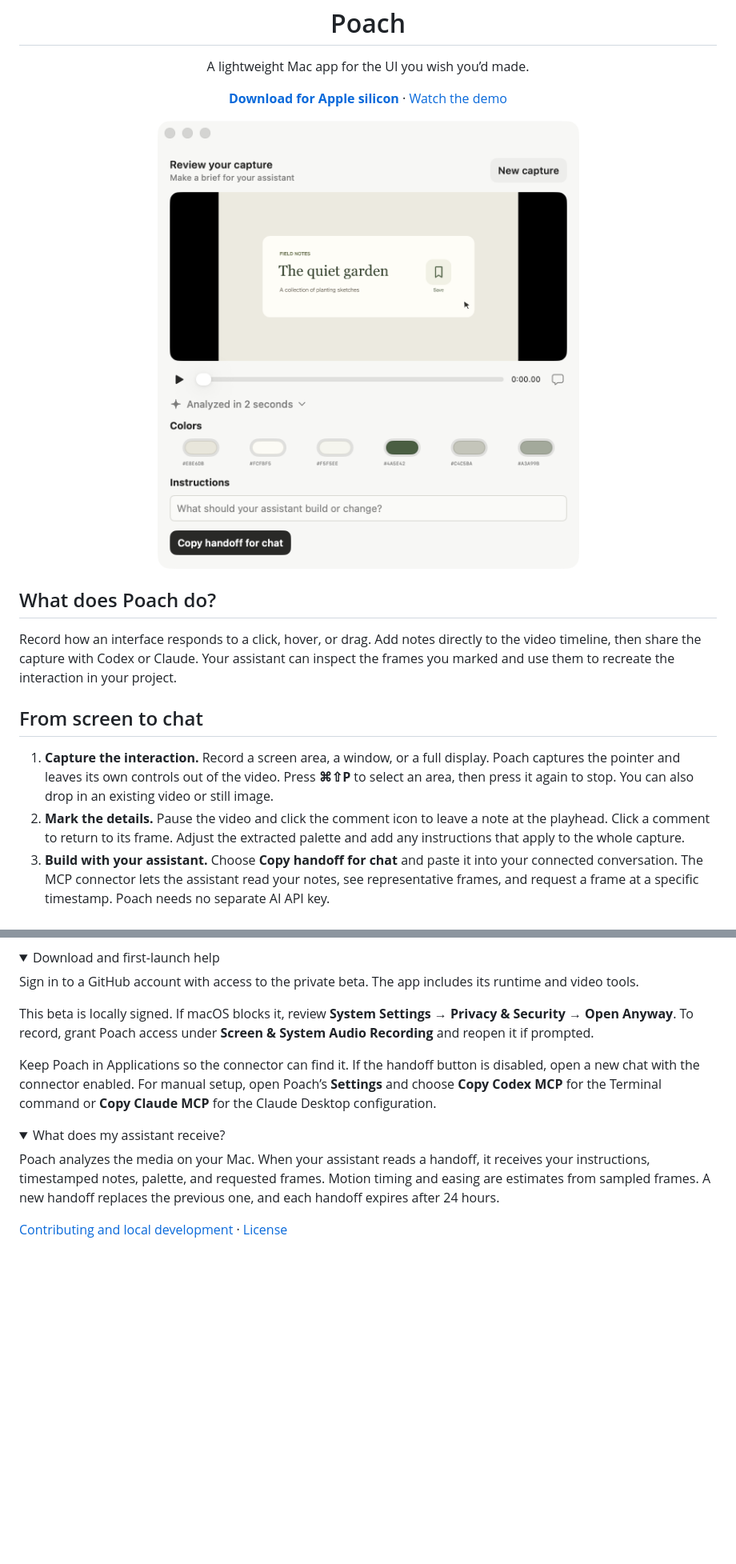
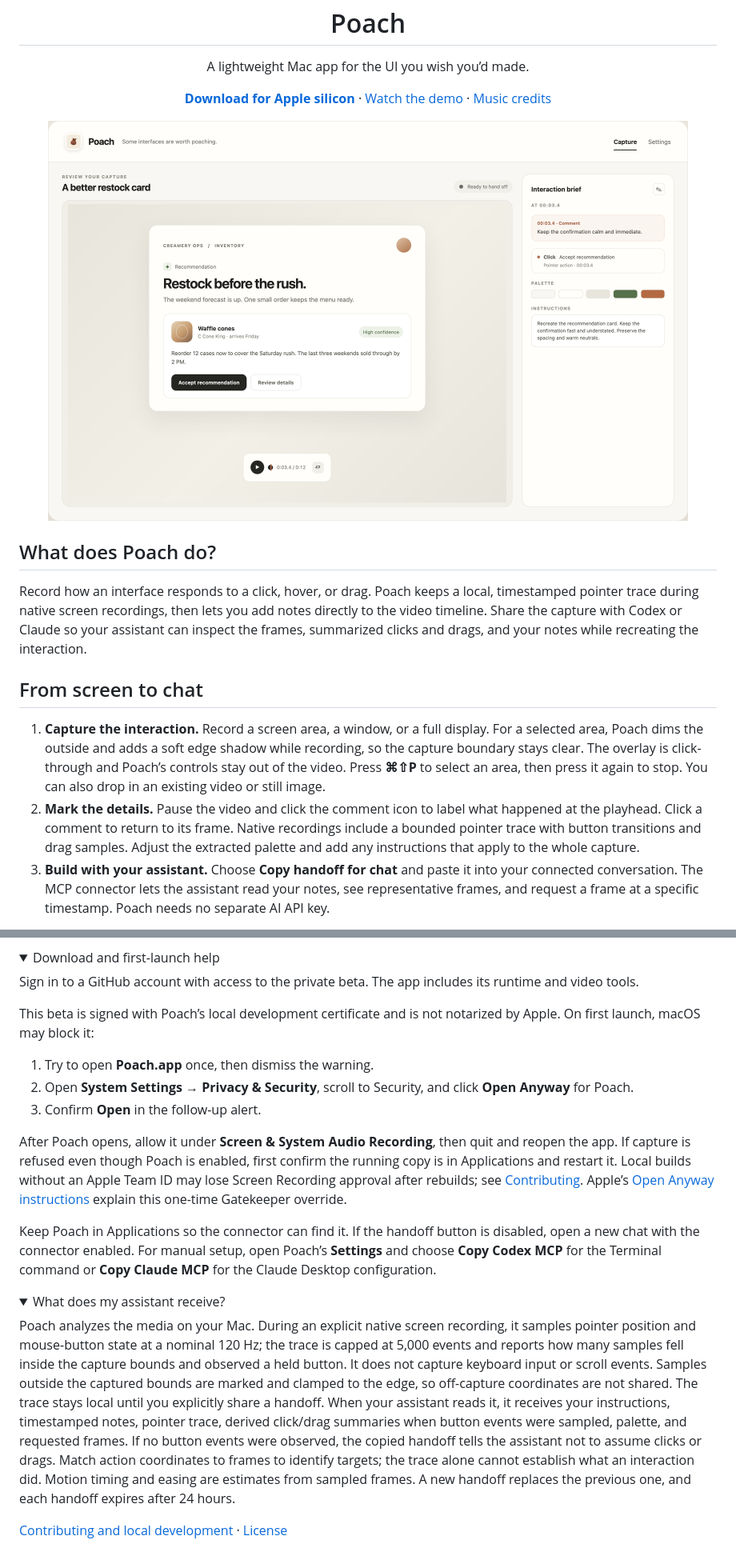
Before and after one commit to MiguelMochizuki/anypoach, a Markdown page: README.md, 2 parts joined by grey strips. Shown at 80% size. Rendered like a GitHub page; pictures changed too: docs/media/poach-editor.png; folded sections open; blank space fills up the shorter version.

Commit message:
docs(release): refresh demo and install guidance

```diff
--- a/README.md
+++ b/README.md
@@ -1,18 +1,18 @@
 <p align="center"><img src="apps/macos/Assets/PoachIcon.png" width="88" alt="Poach pouch icon"></p>
 <h1 align="center">Poach</h1>
 <p align="center">A lightweight Mac app for the UI you wish you’d made.</p>
-<p align="center"><strong><a href="https://github.com/guilopeszw/poach/releases/download/v0.1.0-beta.4/Poach-arm64.zip">Download for Apple silicon</a></strong> · <a href="docs/media/poach-demo.mp4">Watch the demo</a></p>
+<p align="center"><strong><a href="https://github.com/guilopeszw/poach/releases/download/v0.1.0-beta.4/Poach-arm64.zip">Download for Apple silicon</a></strong> · <a href="docs/media/poach-demo.mp4">Watch the demo</a> · <a href="docs/media/MUSIC-CREDITS.md">Music credits</a></p>
 
-<p align="center"><a href="docs/media/poach-editor.png"><img src="docs/media/poach-editor.png" width="550" alt="Poach reviewing a reading-list bookmark animation, with the clip, extracted colors, and instructions for the assistant."></a></p>
+<p align="center"><a href="docs/media/poach-editor.png"><img src="docs/media/poach-editor.png" width="800" alt="Poach's interaction brief with a recorded recommendation card, a timestamped comment, a detected click, its palette, and build instructions."></a></p>
 
 ## What does Poach do?
 
-Record how an interface responds to a click, hover, or drag. Add notes directly to the video timeline, then share the capture with Codex or Claude. Your assistant can inspect the frames you marked and use them to recreate the interaction in your project.
+Record how an interface responds to a click, hover, or drag. Poach keeps a local, timestamped pointer trace during native screen recordings, then lets you add notes directly to the video timeline. Share the capture with Codex or Claude so your assistant can inspect the frames, summarized clicks and drags, and your notes while recreating the interaction.
 
 ## From screen to chat
 
-1. **Capture the interaction.** Record a screen area, a window, or a full display. Poach captures the pointer and leaves its own controls out of the video. Press **⌘⇧P** to select an area, then press it again to stop. You can also drop in an existing video or still image.
-2. **Mark the details.** Pause the video and click the comment icon to leave a note at the playhead. Click a comment to return to its frame. Adjust the extracted palette and add any instructions that apply to the whole capture.
+1. **Capture the interaction.** Record a screen area, a window, or a full display. For a selected area, Poach dims the outside and adds a soft edge shadow while recording, so the capture boundary stays clear. The overlay is click-through and Poach’s controls stay out of the video. Press **⌘⇧P** to select an area, then press it again to stop. You can also drop in an existing video or still image.
+2. **Mark the details.** Pause the video and click the comment icon to label what happened at the playhead. Click a comment to return to its frame. Native recordings include a bounded pointer trace with button transitions and drag samples. Adjust the extracted palette and add any instructions that apply to the whole capture.
 3. **Build with your assistant.** Choose **Copy handoff for chat** and paste it into your connected conversation. The MCP connector lets the assistant read your notes, see representative frames, and request a frame at a specific timestamp. Poach needs no separate AI API key.
 
 In **Settings → Storage**, see how much space Poach uses and choose **Clear unused captures** to remove old recordings and extracted frames. Poach keeps the open edit, the active handoff, and your imported originals.
@@ -33,7 +33,13 @@ Download the Apple silicon build above, unzip it, and move **Poach.app** to Appl
 
 Sign in to a GitHub account with access to the private beta. The app includes its runtime and video tools.
 
-This beta is locally signed. If macOS blocks it, review **System Settings → Privacy & Security → Open Anyway**. To record, grant Poach access under **Screen & System Audio Recording** and reopen it if prompted.
+This beta is signed with Poach’s local development certificate and is not notarized by Apple. On first launch, macOS may block it:
+
+1. Try to open **Poach.app** once, then dismiss the warning.
+2. Open **System Settings → Privacy & Security**, scroll to Security, and click **Open Anyway** for Poach.
+3. Confirm **Open** in the follow-up alert.
+
+After Poach opens, allow it under **Screen & System Audio Recording**, then quit and reopen the app. If capture is refused even though Poach is enabled, first confirm the running copy is in Applications and restart it. Local builds without an Apple Team ID may lose Screen Recording approval after rebuilds; see [Contributing](CONTRIBUTING.md#screen-recording-signing). Apple’s [Open Anyway instructions](https://support.apple.com/en-gb/102445) explain this one-time Gatekeeper override.
 
 Keep Poach in Applications so the connector can find it. If the handoff button is disabled, open a new chat with the connector enabled. For manual setup, open Poach’s **Settings** and choose **Copy Codex MCP** for the Terminal command or **Copy Claude MCP** for the Claude Desktop configuration.
 
@@ -42,7 +48,7 @@ Keep Poach in Applications so the connector can find it. If the handoff button i
 <details>
 <summary>What does my assistant receive?</summary>
 
-Poach analyzes the media on your Mac. When your assistant reads a handoff, it receives your instructions, timestamped notes, palette, and requested frames. Motion timing and easing are estimates from sampled frames. A new handoff replaces the previous one, and each handoff expires after 24 hours.
+Poach analyzes the media on your Mac. During an explicit native screen recording, it samples pointer position and mouse-button state at a nominal 120 Hz; the trace is capped at 5,000 events and reports how many samples fell inside the capture bounds and observed a held button. It does not capture keyboard input or scroll events. Samples outside the captured bounds are marked and clamped to the edge, so off-capture coordinates are not shared. The trace stays local until you explicitly share a handoff. When your assistant reads it, it receives your instructions, timestamped notes, pointer trace, derived click/drag summaries when button events were sampled, palette, and requested frames. If no button events were observed, the copied handoff tells the assistant not to assume clicks or drags. Match action coordinates to frames to identify targets; the trace alone cannot establish what an interaction did. Motion timing and easing are estimates from sampled frames. A new handoff replaces the previous one, and each handoff expires after 24 hours.
 
 </details>
 
```
Also changed, not shown: CONTRIBUTING.md (+8 -4 lines), docs/media/MUSIC-CREDITS.md (added, +7 -0 lines), 1 other file.
